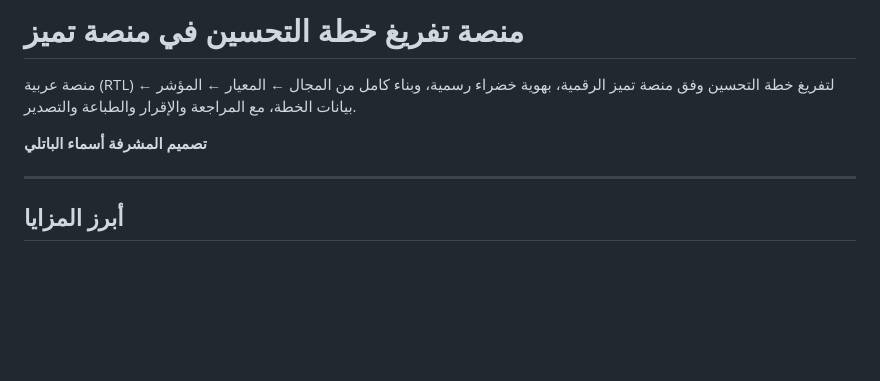
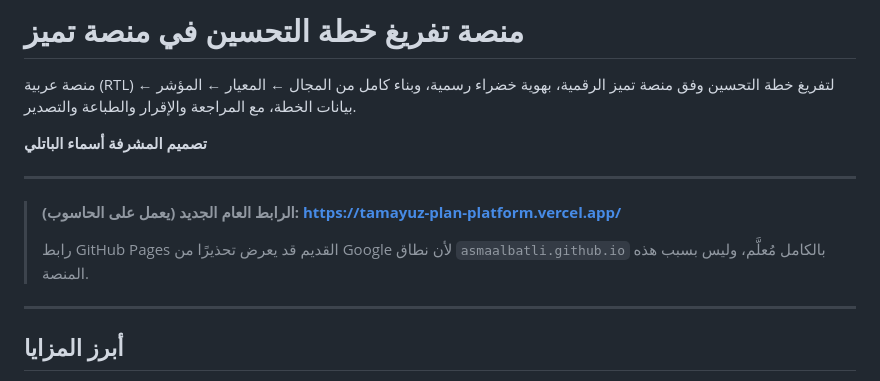
Before and after one commit to AsmaAlbatli/moe-school-evaluation-improvement-plan, a Markdown page: tamayuz-plan-platform/README.md, the part around the change. GitHub-like rendering; blank space fills up the shorter version.

Commit message:
Add Vercel live link for tamayuz platform

```diff
--- a/tamayuz-plan-platform/README.md
+++ b/tamayuz-plan-platform/README.md
@@ -5,6 +5,13 @@
 والطباعة والتصدير.
 
 **تصميم المشرفة أسماء الباتلي**
+
+---
+
+> **الرابط العام الجديد (يعمل على الحاسوب):**
+> **https://tamayuz-plan-platform.vercel.app/**
+>
+> رابط GitHub Pages القديم قد يعرض تحذيرًا من Google لأن نطاق `asmaalbatli.github.io` بالكامل مُعلَّم، وليس بسبب هذه المنصة.
 
 ---
 
```
